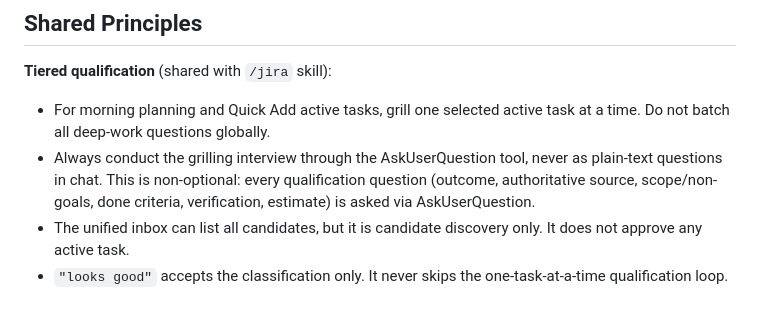
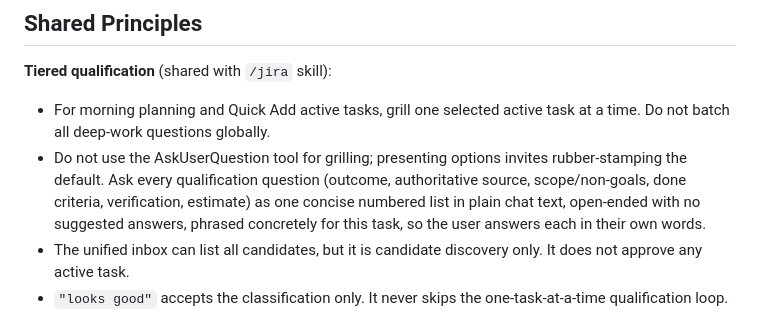
Before and after one commit to AniketShahane/skill-menu, a Markdown page: working-memory/SKILL.md, the part around the change. Drawn GitHub-style.

```diff
--- a/working-memory/SKILL.md
+++ b/working-memory/SKILL.md
@@ -196,7 +196,7 @@ During source scans, the skill may recommend trackers for other people's deliver
 **Tiered qualification** (shared with `/jira` skill):
 
 - For morning planning and Quick Add active tasks, grill one selected active task at a time. Do not batch all deep-work questions globally.
-- Always conduct the grilling interview through the AskUserQuestion tool, never as plain-text questions in chat. This is non-optional: every qualification question (outcome, authoritative source, scope/non-goals, done criteria, verification, estimate) is asked via AskUserQuestion.
+- Do not use the AskUserQuestion tool for grilling; presenting options invites rubber-stamping the default. Ask every qualification question (outcome, authoritative source, scope/non-goals, done criteria, verification, estimate) as one concise numbered list in plain chat text, open-ended with no suggested answers, phrased concretely for this task, so the user answers each in their own words.
 - The unified inbox can list all candidates, but it is candidate discovery only. It does not approve any active task.
 - `"looks good"` accepts the classification only. It never skips the one-task-at-a-time qualification loop.
 - Ask before repo lookup. The user names the intended source/repo/branch/doc/thread first; then inspect only that target.
```
Also changed, not shown: working-memory/references/morning-flow.md (+1 -1 lines).
